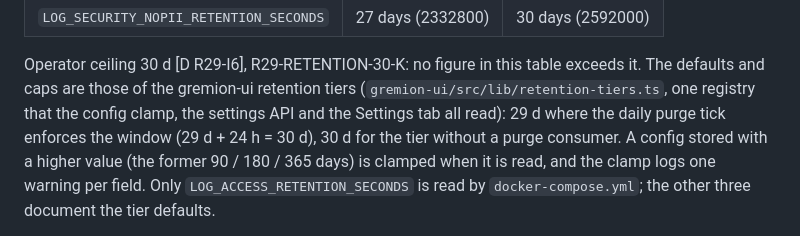
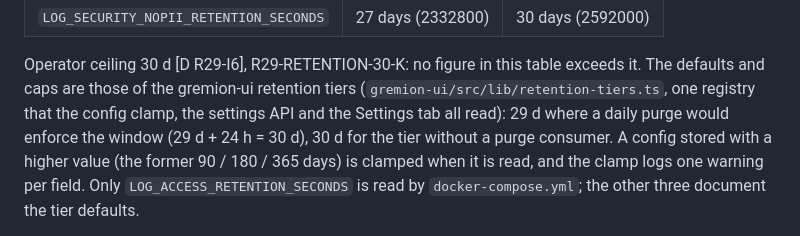
Before and after one commit to Hello-N00del/gremion, a Markdown page: docs/log-retention-policy.md, the part around the change. GitHub-like rendering.

```diff
--- a/docs/log-retention-policy.md
+++ b/docs/log-retention-policy.md
@@ -201,7 +201,7 @@ Values are in seconds (days × 86400) and are bounded by server-side hard caps:
 Operator ceiling 30 d [D R29-I6], R29-RETENTION-30-K: no figure in this table exceeds
 it. The defaults and caps are those of the gremion-ui retention tiers
 (`gremion-ui/src/lib/retention-tiers.ts`, one registry that the config clamp, the
-settings API and the Settings tab all read): 29 d where the daily purge tick enforces
+settings API and the Settings tab all read): 29 d where a daily purge would enforce
 the window (29 d + 24 h = 30 d), 30 d for the tier without a purge consumer. A config
 stored with a higher value (the former 90 / 180 / 365 days) is clamped when it is read,
 and the clamp logs one warning per field. Only `LOG_ACCESS_RETENTION_SECONDS` is read
```
Also changed, not shown: docs/compliance.md (+26 -17 lines).
